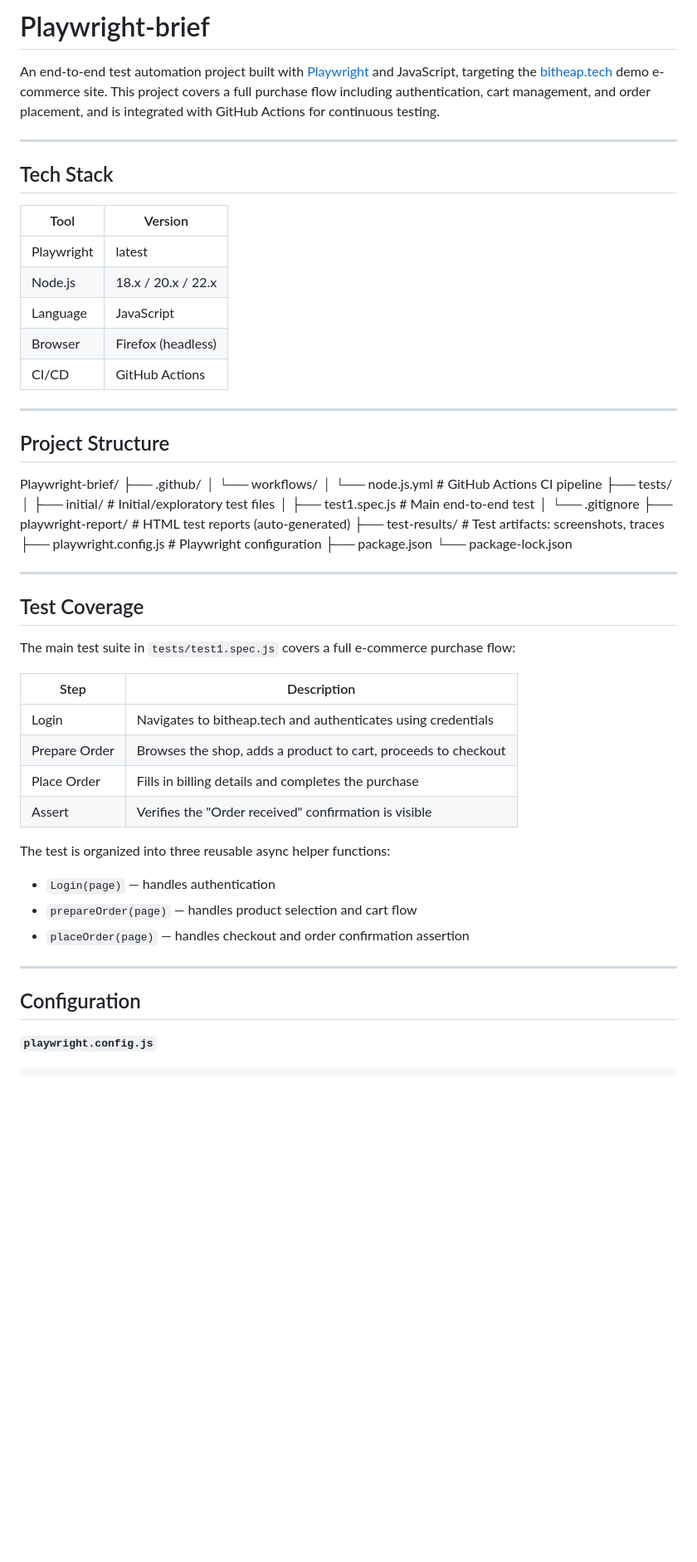
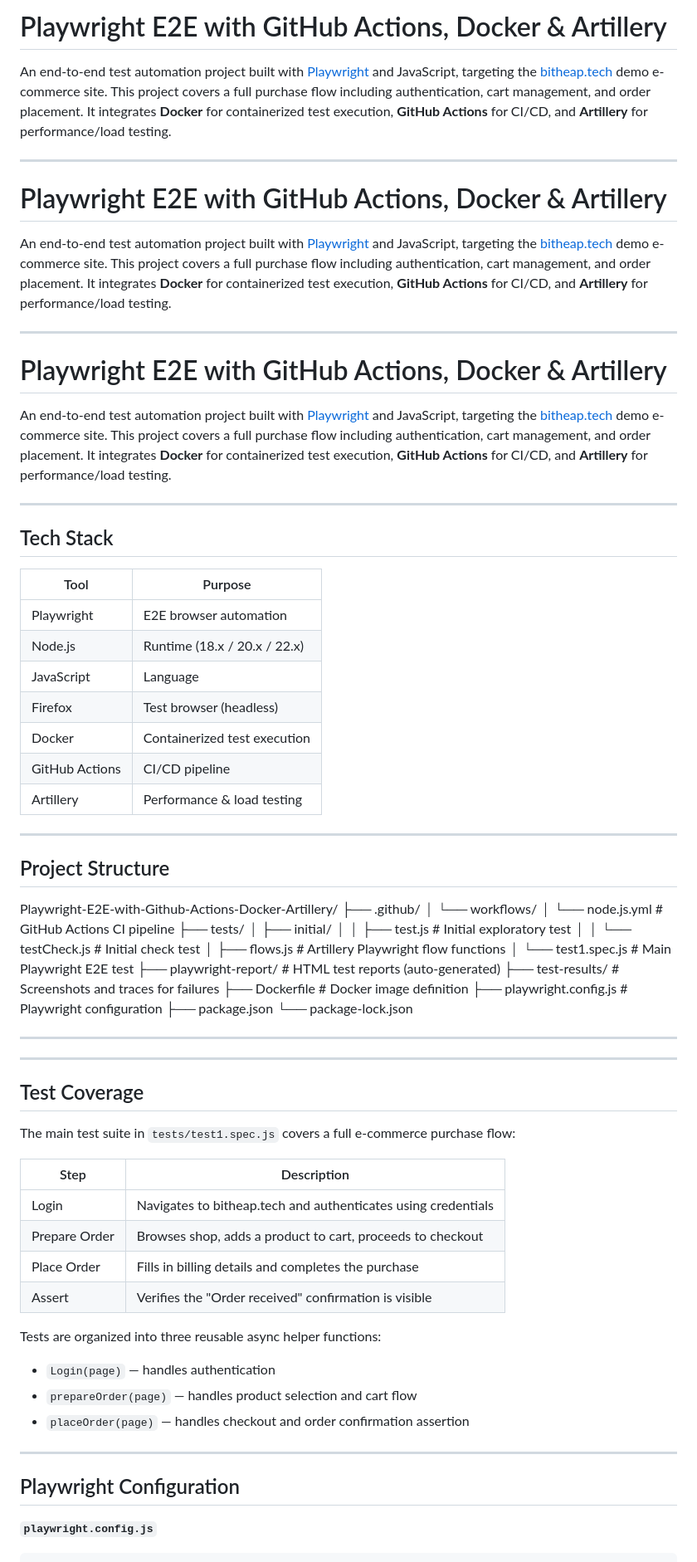
Before and after one commit to brkacar/Playwright-E2E-with-Github-Actions-Docker-Artillery, a Markdown page: README.md, the part around one of its changes. Shown at 83% size. GitHub-like rendering; blank space fills up the shorter version.

Commit message:
Enhance README with Docker and Artillery information
Updated README to include Docker and Artillery details, improved clarity, and corrected formatting.

```diff
--- a/README.md
+++ b/README.md
@@ -1,35 +1,56 @@
-# Playwright-brief
+# Playwright E2E with GitHub Actions, Docker & Artillery
 
-An end-to-end test automation project built with [Playwright](https://playwright.dev/) and JavaScript, targeting the [bitheap.tech](https://bitheap.tech) demo e-commerce site. This project covers a full purchase flow including authentication, cart management, and order placement, and is integrated with GitHub Actions for continuous testing.
+An end-to-end test automation project built with [Playwright](https://playwright.dev/) and JavaScript, targeting the [bitheap.tech](https://bitheap.tech) demo e-commerce site. This project covers a full purchase flow including authentication, cart management, and order placement. It integrates **Docker** for containerized test execution, **GitHub Actions** for CI/CD, and **Artillery** for performance/load testing.
+
+---
+
+# Playwright E2E with GitHub Actions, Docker & Artillery
+
+An end-to-end test automation project built with [Playwright](https://playwright.dev/) and JavaScript, targeting the [bitheap.tech](https://bitheap.tech) demo e-commerce site. This project covers a full purchase flow including authentication, cart management, and order placement. It integrates **Docker** for containerized test execution, **GitHub Actions** for CI/CD, and **Artillery** for performance/load testing.
+
+---
+
+# Playwright E2E with GitHub Actions, Docker & Artillery
+
+An end-to-end test automation project built with [Playwright](https://playwright.dev/) and JavaScript, targeting the [bitheap.tech](https://bitheap.tech) demo e-commerce site. This project covers a full purchase flow including authentication, cart management, and order placement. It integrates **Docker** for containerized test execution, **GitHub Actions** for CI/CD, and **Artillery** for performance/load testing.
 
 ---
 
 ## Tech Stack
 
-| Tool | Version |
+| Tool | Purpose |
 |---|---|
-| Playwright | latest |
-| Node.js | 18.x / 20.x / 22.x |
-| Language | JavaScript |
-| Browser | Firefox (headless) |
-| CI/CD | GitHub Actions |
+| Playwright | E2E browser automation |
+| Node.js | Runtime (18.x / 20.x / 22.x) |
+| JavaScript | Language |
+| Firefox | Test browser (headless) |
+| Docker | Containerized test execution |
+| GitHub Actions | CI/CD pipeline |
+| Artillery | Performance & load testing |
 
 ---
 
 ## Project Structure
-Playwright-brief/
+
+Playwright-E2E-with-Github-Actions-Docker-Artillery/
 ├── .github/
 │ └── workflows/
 │ └── node.js.yml # GitHub Actions CI pipeline
 ├── tests/
-│ ├── initial/ # Initial/exploratory test files
-│ ├── test1.spec.js # Main end-to-end test
-│ └── .gitignore
+│ ├── initial/
+│ │ ├── test.js # Initial exploratory test
+│ │ └── testCheck.js # Initial check test
+│ ├── flows.js # Artillery Playwright flow functions
+│ └── test1.spec.js # Main Playwright E2E test
 ├── playwright-report/ # HTML test reports (auto-generated)
-├── test-results/ # Test artifacts: screenshots, traces
+├── test-results/ # Screenshots and traces for failures
+├── Dockerfile # Docker image definition
 ├── playwright.config.js # Playwright configuration
 ├── package.json
 └── package-lock.json
+
+---
+
 
 
 ---
@@ -41,11 +62,11 @@ The main test suite in `tests/test1.spec.js` covers a full e-commerce purchase f
 | Step | Description |
 |---|---|
 | Login | Navigates to bitheap.tech and authenticates using credentials |
-| Prepare Order | Browses the shop, adds a product to cart, proceeds to checkout |
+| Prepare Order | Browses shop, adds a product to cart, proceeds to checkout |
 | Place Order | Fills in billing details and completes the purchase |
 | Assert | Verifies the "Order received" confirmation is visible |
 
-The test is organized into three reusable async helper functions:
+Tests are organized into three reusable async helper functions:
 
 - `Login(page)` — handles authentication
 - `prepareOrder(page)` — handles product selection and cart flow
@@ -53,7 +74,7 @@ The test is organized into three reusable async helper functions:
 
 ---
 
-## Configuration
+## Playwright Configuration
 
 **`playwright.config.js`**
 
```
Also changed, not shown: other parts of README.md (+145 -15 lines).
